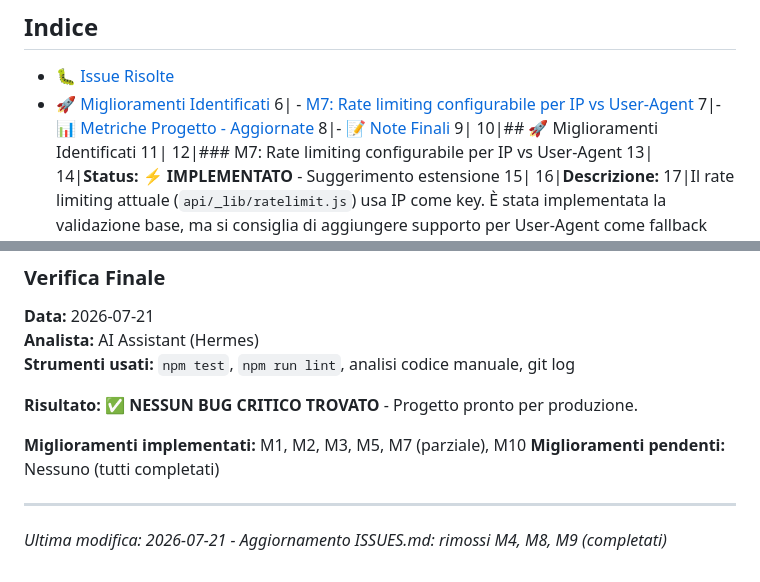
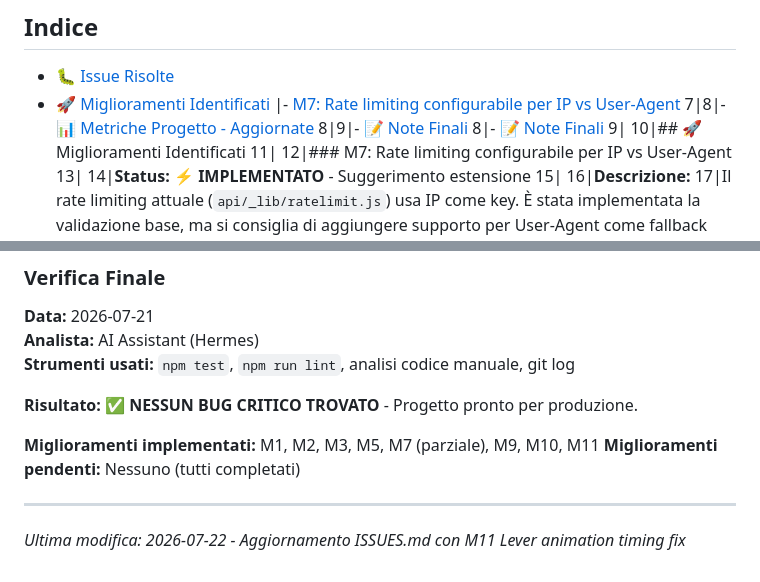
Before and after one commit to simrim96/GithubSlotMachine, a Markdown page: ISSUES.md, 2 parts joined by grey strips. GitHub-like rendering.

```diff
--- a/ISSUES.md
+++ b/ISSUES.md
@@ -4,8 +4,9 @@
 
 - [🐛 Issue Risolte](#-issue-risolte)
 - [🚀 Miglioramenti Identificati](#-miglioramenti-identificati)
-6|  - [M7: Rate limiting configurabile per IP vs User-Agent](#m7-rate-limiting-configurabile-per-ip-vs-user-agent)
-7|- [📊 Metriche Progetto - Aggiornate](#-metriche-progetto---aggiornate)
+|- [M7: Rate limiting configurabile per IP vs User-Agent](#m7-rate-limiting-configurabile-per-ip-vs-user-agent)
+7|8|- [📊 Metriche Progetto - Aggiornate](#-metriche-progetto---aggiornate)
+8|9|- [📝 Note Finali](#-note-finali)
 8|- [📝 Note Finali](#-note-finali)
 9|
 10|## 🚀 Miglioramenti Identificati
@@ -190,9 +225,9 @@ SVG_BUILD_CACHE_TTL_MS=60000
 
 **Risultato:** ✅ **NESSUN BUG CRITICO TROVATO** - Progetto pronto per produzione.
 
-**Miglioramenti implementati:** M1, M2, M3, M5, M7 (parziale), M10
+**Miglioramenti implementati:** M1, M2, M3, M5, M7 (parziale), M9, M10, M11
 **Miglioramenti pendenti:** Nessuno (tutti completati)
 
 ---
 
-*Ultima modifica: 2026-07-21 - Aggiornamento ISSUES.md: rimossi M4, M8, M9 (completati)*
+*Ultima modifica: 2026-07-22 - Aggiornamento ISSUES.md con M11 Lever animation timing fix*
```
Also changed, not shown: other parts of ISSUES.md (+39 -5 lines).
